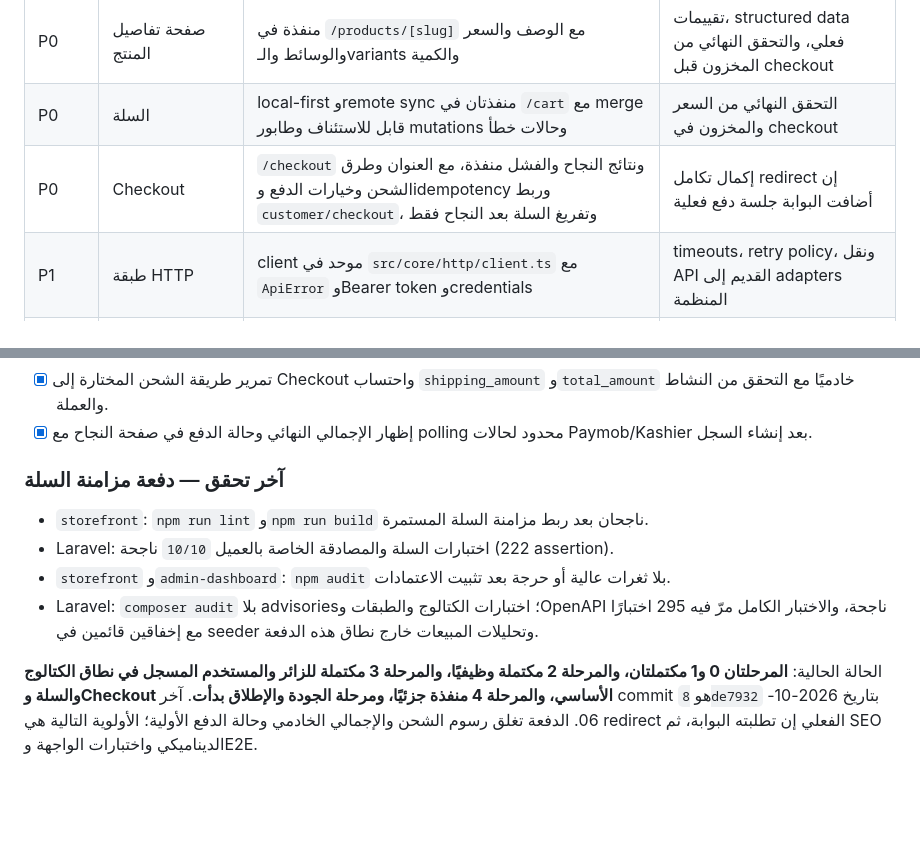
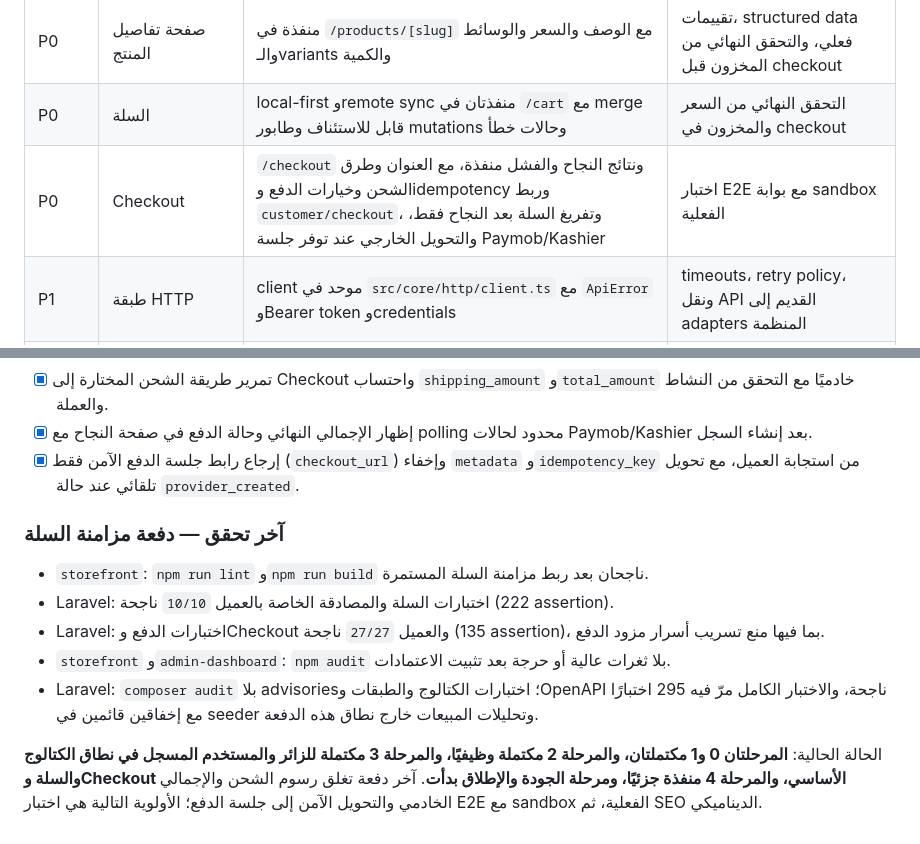
Before and after one commit to etchgamal-web/eco, a Markdown page: STOREFRONT_ARCHITECTURE_MAP_AR.md, 2 parts joined by grey strips. GitHub-like rendering; blank space fills up the shorter version.

```diff
--- a/STOREFRONT_ARCHITECTURE_MAP_AR.md
+++ b/STOREFRONT_ARCHITECTURE_MAP_AR.md
@@ -311,7 +311,7 @@ src/shared/components/ProductCard.tsx
 | P0 | بطاقة المنتج | موجودة في `shared/components/ProductCard.tsx` وتدعم رابط المنتج، مع fallback زخرفي للصور | ربط صور Laravel عبر `Next Image` وإضافة إجراءات السلة عند الحاجة |
 | P0 | صفحة تفاصيل المنتج | منفذة في `/products/[slug]` مع الوصف والسعر والوسائط والـvariants والكمية | تقييمات، structured data فعلي، والتحقق النهائي من المخزون قبل checkout |
 | P0 | السلة | local-first وremote sync منفذتان في `/cart` مع merge قابل للاستئناف وطابور mutations وحالات خطأ | التحقق النهائي من السعر والمخزون في checkout |
-| P0 | Checkout | `/checkout` ونتائج النجاح والفشل منفذة، مع العنوان وطرق الشحن وخيارات الدفع وidempotency وربط `customer/checkout`، وتفريغ السلة بعد النجاح فقط | إكمال تكامل redirect إن أضافت البوابة جلسة دفع فعلية |
+| P0 | Checkout | `/checkout` ونتائج النجاح والفشل منفذة، مع العنوان وطرق الشحن وخيارات الدفع وidempotency وربط `customer/checkout`، وتفريغ السلة بعد النجاح فقط، والتحويل الخارجي عند توفر جلسة Paymob/Kashier | اختبار E2E مع بوابة sandbox الفعلية |
 | P1 | طبقة HTTP | client موحد في `src/core/http/client.ts` مع `ApiError` وBearer token وcredentials | timeouts، retry policy، ونقل API القديم إلى adapters المنظمة |
 | P1 | صور المنتجات | تفاصيل المنتج تدعم `media/images`، والبطاقة تستخدم fallback CSS | `ProductImage` و`Next Image` وتحسين التحميل |
 | P1 | التصنيفات والعلامات | فلاتر `category_id` و`brand_id` مرتبطة بـLaravel، والخيارات من المنتجات المحملة | endpoints عامة وخيارات مستقلة وصفحات التصنيف والعلامة |
@@ -398,12 +398,14 @@ src/shared/components/ProductCard.tsx
 - [x] ربط عمليات السلة للمستخدم المسجل بـLaravel مع حالات المزامنة والفشل وإعادة المحاولة.
 - [x] تمرير طريقة الشحن المختارة إلى Checkout واحتساب `shipping_amount` و`total_amount` خادميًا مع التحقق من النشاط والعملة.
 - [x] إظهار الإجمالي النهائي وحالة الدفع في صفحة النجاح مع polling محدود لحالات Paymob/Kashier بعد إنشاء السجل.
+- [x] إرجاع رابط جلسة الدفع الآمن فقط (`checkout_url`) وإخفاء `metadata` و`idempotency_key` من استجابة العميل، مع تحويل تلقائي عند حالة `provider_created`.
 
 ### آخر تحقق — دفعة مزامنة السلة
 
 - `storefront`: `npm run lint` و`npm run build` ناجحان بعد ربط مزامنة السلة المستمرة.
 - Laravel: اختبارات السلة والمصادقة الخاصة بالعميل `10/10` ناجحة (222 assertion).
+- Laravel: اختبارات الدفع وCheckout والعميل `27/27` ناجحة (135 assertion)، بما فيها منع تسريب أسرار مزود الدفع.
 - `storefront` و`admin-dashboard`: `npm audit` بلا ثغرات عالية أو حرجة بعد تثبيت الاعتمادات.
 - Laravel: `composer audit` بلا advisories؛ اختبارات الكتالوج والطبقات وOpenAPI ناجحة، والاختبار الكامل مرّ فيه 295 اختبارًا مع إخفاقين قائمين في seeder وتحليلات المبيعات خارج نطاق هذه الدفعة.
 
-الحالة الحالية: **المرحلتان 0 و1 مكتملتان، والمرحلة 2 مكتملة وظيفيًا، والمرحلة 3 مكتملة للزائر والمستخدم المسجل في نطاق الكتالوج والسلة وCheckout الأساسي، والمرحلة 4 منفذة جزئيًا، ومرحلة الجودة والإطلاق بدأت**. آخر commit هو `8de7932` بتاريخ 2026-10-06. الدفعة تغلق رسوم الشحن والإجمالي الخادمي وحالة الدفع الأولية؛ الأولوية التالية هي redirect الفعلي إن تطلبته البوابة، ثم SEO الديناميكي واختبارات الواجهة وE2E.
+الحالة الحالية: **المرحلتان 0 و1 مكتملتان، والمرحلة 2 مكتملة وظيفيًا، والمرحلة 3 مكتملة للزائر والمستخدم المسجل في نطاق الكتالوج والسلة وCheckout الأساسي، والمرحلة 4 منفذة جزئيًا، ومرحلة الجودة والإطلاق بدأت**. آخر دفعة تغلق رسوم الشحن والإجمالي الخادمي والتحويل الآمن إلى جلسة الدفع؛ الأولوية التالية هي اختبار E2E مع sandbox الفعلية، ثم SEO الديناميكي.
```
Also changed, not shown: STOREFRONT_ROADMAP_AR.md (+7 -0 lines).
